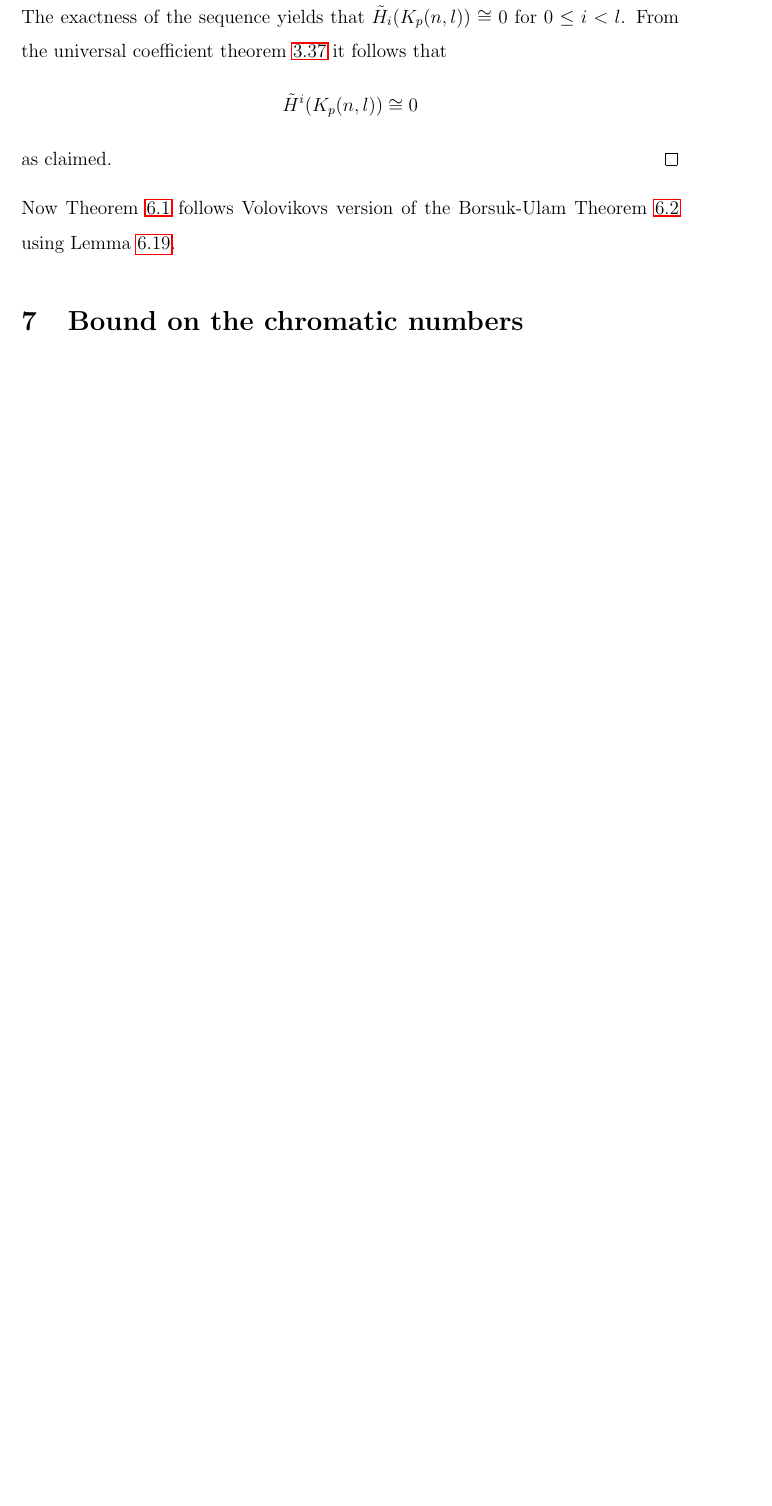
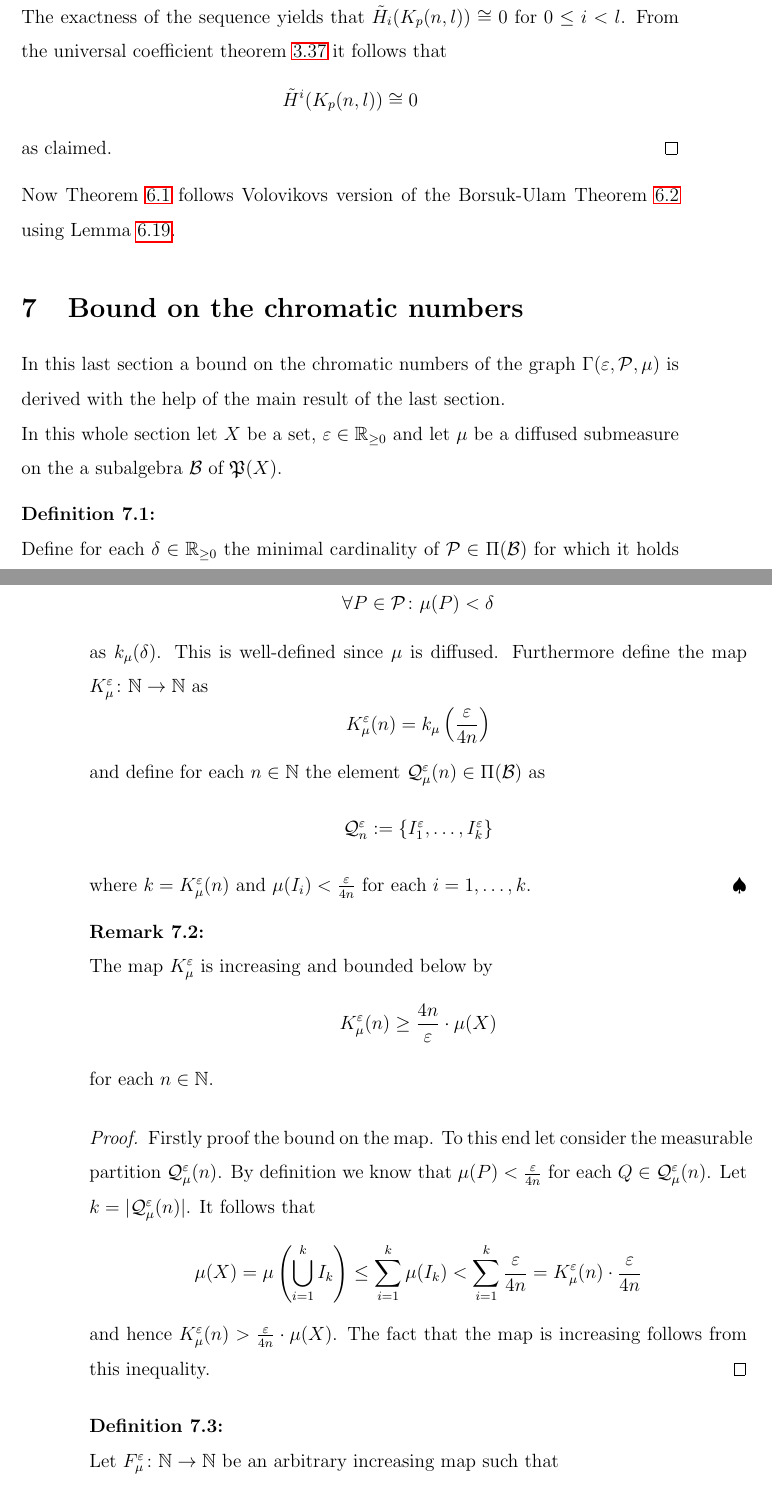
Before and after one commit to KoKoKotlin/Masters-thesis, a LaTeX thesis (thesis/main.tex, which reads thesis/07-bound.tex): part of page 42 of 43 before the commit and two parts of pages 42 and 43 of 45 after it, the two joined at a grey line, cut so that both start at the same text, the shorter picture padded with empty space. Compiled offline with pdfLaTeX.

Commit message:
started 07

```diff
--- a/thesis/07-bound.tex
+++ b/thesis/07-bound.tex
@@ -1 +1,27 @@
 \section{Bound on the chromatic numbers}
+
+In this last section a bound on the chromatic numbers of the graph $\Gamma(\varepsilon, \P, \mu)$ is derived with the help of the main result of the last section.
+
+In this whole section let $X$ be a set, $\varepsilon \in \R_{\geq 0}$ and let $\mu$ be a diffused submeasure on the a subalgebra $\mathcal{B}$ of $\PowS(X)$.
+
+\begin{defin}
+  Define for each $\delta \in \R_{\geq 0}$ the minimal cardinality of $\P \in \Pi(\mathcal{B})$ for which it holds that \[\forall P \in \P\colon \mu(P) < \delta\] as $k_\mu(\delta)$. This is well-defined since $\mu$ is diffused.
+  Furthermore define the map $K_\mu^\varepsilon\colon \N \to \N$ as \[K_\mu^\varepsilon(n) = k_\mu\left({\varepsilon \over {4n}}\right)\] and define for each $n \in \N$ the element $\Q_\mu^\varepsilon(n) \in \Pi(\mathcal{B})$ as \[\Q_n^\varepsilon := \{I_1^\varepsilon,\ldots, I^\varepsilon_k\}\] where $k = {K_\mu^\varepsilon(n)}$ and $\mu(I_i) < {\varepsilon \over 4n}$ for each $i=1, \ldots, k$.
+\end{defin}
+
+\begin{rem}
+  The map $K_\mu^\varepsilon$ is increasing and bounded below by \[K^\varepsilon_\mu(n) \geq {4n \over \varepsilon} \cdot \mu(X)\] for each $n\in \N$.
+\end{rem}
+
+
+\begin{proof}
+  Firstly proof the bound on the map. To this end let consider the measurable partition $\Q_\mu^\varepsilon(n)$. By definition we know that $\mu(P) <  {\varepsilon \over 4n}$ for each $Q \in \Q_\mu^\varepsilon(n)$. Let $k = |\Q_\mu^\varepsilon(n)|$.
+  It follows that
+  \begin{equation*}
+    \mu(X) = \mu\left(\bigcup_{i=1}^k I_k\right) \leq \sum\limits_{i=1}^k \mu(I_k) < \sum\limits_{i=1}^k{\varepsilon \over 4n} = K_\mu^\varepsilon(n) \cdot {\varepsilon \over 4n}
+  \end{equation*}
+  and hence $K_\mu^\varepsilon(n) > {\varepsilon \over 4n} \cdot \mu(X)$. The fact that the map is increasing follows from this inequality.
+\end{proof}
+
+\begin{defin}
+  Let $F_\mu^\varepsilon\colon \N \to \N$ be an arbitrary increasing map such that \[K_\mu^\varepsilon \circ F_\mu^\varepsilon = \id_\N.\] The existence of such a map follows from the fact that $K_\mu^\varepsilon$ is increasing and unbounded by the previous remark.
--- a/thesis/main.tex
+++ b/thesis/main.tex
@@ -37,6 +37,7 @@
 \newcommand{\cone}{{\rm Cone}}
 \newcommand{\id}{{\rm id}}
 \newcommand{\im}{\mathfrak{Im}}
+\newcommand{\Q}{\mathcal{Q}}
 \renewcommand{\P}{\mathcal{P}}
 \newcommand*{\anddot}{%
   \mathclose{}%
```
Also changed, not shown: thesis/TODO.txt (added, +6 -0 lines), thesis/07-bound.tex (19 more changed lines).
